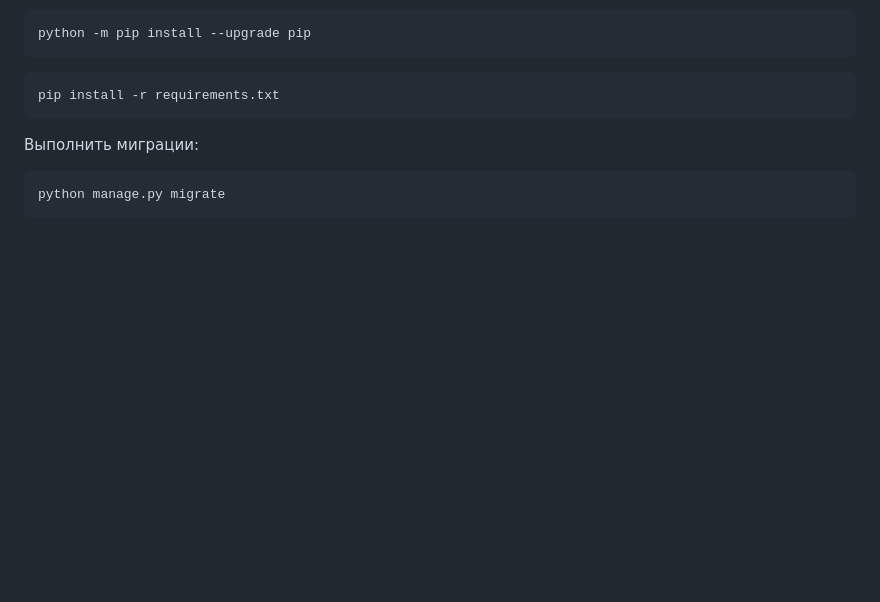
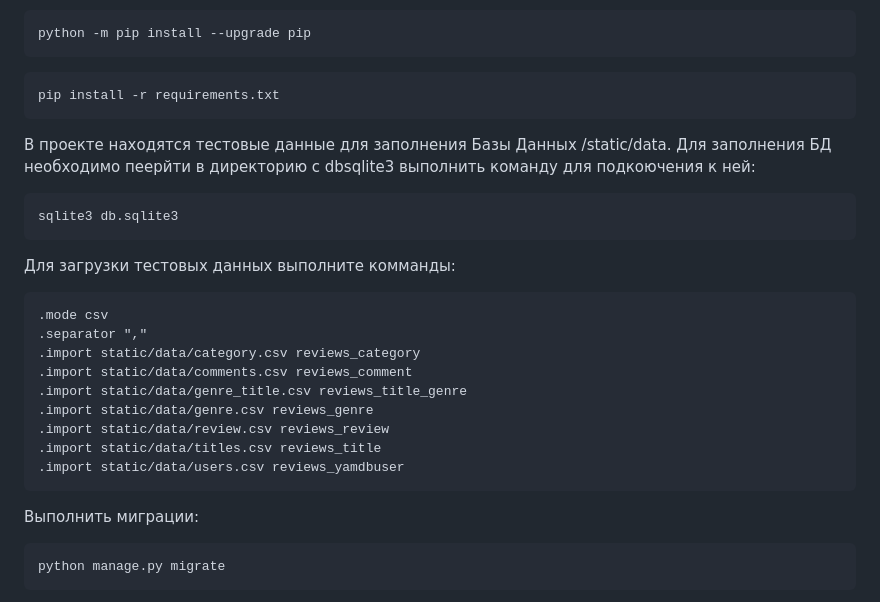
Before and after one commit to LevKorobeinikov/api_yamdb, a Markdown page: README.md, the part around the change. GitHub-like rendering; blank space fills up the shorter version.

````diff
--- a/README.md
+++ b/README.md
@@ -39,6 +39,23 @@ python -m pip install --upgrade pip
 
 ```
 pip install -r requirements.txt
+```
+
+В проекте находятся тестовые данные для заполнения Базы Данных /static/data. Для заполнения БД необходимо пеерйти в директорию с dbsqlite3 выполнить команду для подкоючения к ней:
+```
+sqlite3 db.sqlite3
+```
+Для загрузки тестовых данных выполните комманды:
+```
+.mode csv
+.separator ","
+.import static/data/category.csv reviews_category
+.import static/data/comments.csv reviews_comment
+.import static/data/genre_title.csv reviews_title_genre
+.import static/data/genre.csv reviews_genre
+.import static/data/review.csv reviews_review
+.import static/data/titles.csv reviews_title
+.import static/data/users.csv reviews_yamdbuser
 ```
 
 Выполнить миграции:
````
